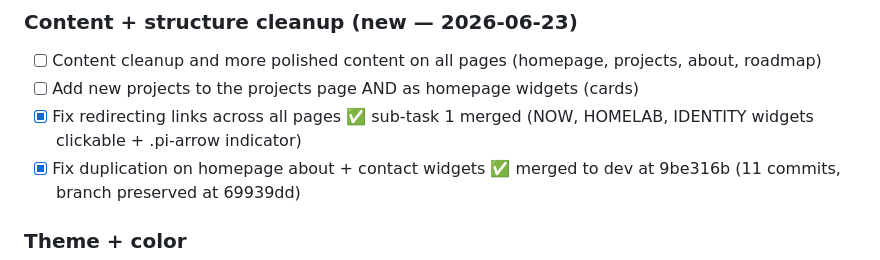
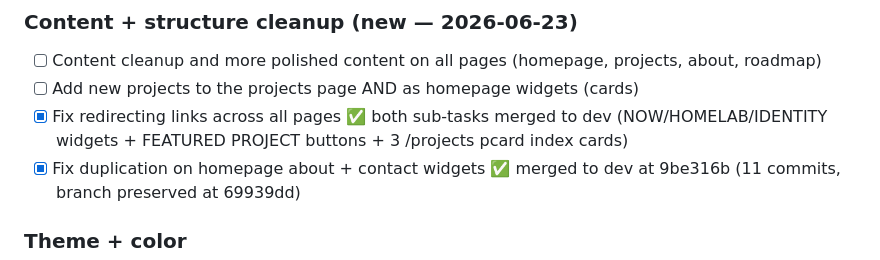
Before and after one commit to vkkatariya/vkkatariya.github.io, a Markdown page: tasks/todo.md, the part around the change. Drawn GitHub-style.

Commit message:
chore(tasks): mark redirect links task done, delete sub-task 2 kickoff

```diff
--- a/tasks/todo.md
+++ b/tasks/todo.md
@@ -68,7 +68,7 @@ la-Cormorant Bold Italic wordmark redo (all 5 occurrences) and Roadmap title res
 ### Content + structure cleanup (new — 2026-06-23)
 - [ ] Content cleanup and more polished content on all pages (homepage, projects, about, roadmap)
 - [ ] Add new projects to the projects page AND as homepage widgets (cards)
-- [x] Fix redirecting links across all pages ✅ sub-task 1 merged (NOW, HOMELAB, IDENTITY widgets clickable + .pi-arrow indicator)
+- [x] Fix redirecting links across all pages ✅ both sub-tasks merged to dev (NOW/HOMELAB/IDENTITY widgets + FEATURED PROJECT buttons + 3 /projects pcard index cards)
 - [x] Fix duplication on homepage about + contact widgets ✅ merged to dev at 9be316b (11 commits, branch preserved at 69939dd)
 
 ### Theme + color
```
Also changed, not shown: tasks/kickoff-fix-redirect-links-subtask2.md (deleted, +0 -191 lines).
